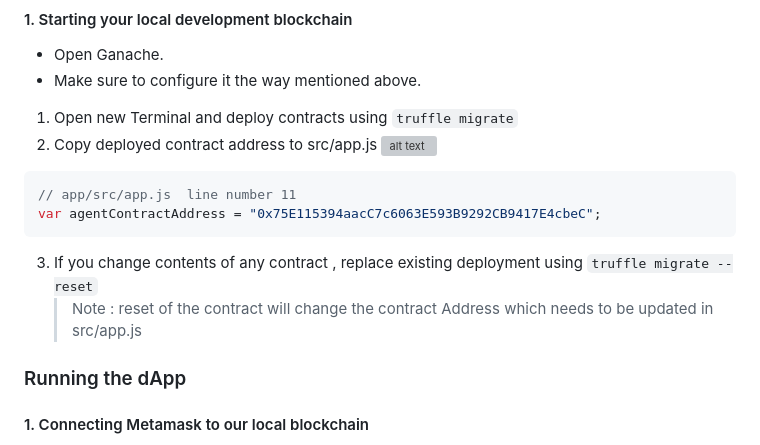
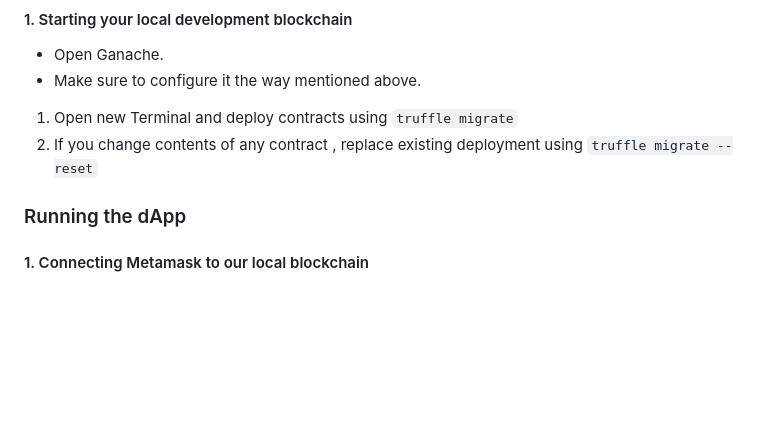
Before and after one commit to bayesianinstitute/EHR-Using-Blockchain, a Markdown page: README.md, the part around the change. Drawn GitHub-style; blank space fills up the shorter version; grey boxes are pictures that could not be loaded.

````diff
--- a/README.md
+++ b/README.md
@@ -93,16 +93,8 @@ The projects requires NodeJS and npm to work. Instructions to install all other
 - Make sure to configure it the way mentioned above.
 
 1. Open new Terminal and deploy contracts using `truffle migrate`
-2. Copy deployed contract address to src/app.js
-   ![alt text](https://raw.githubusercontent.com/game-of-codes/HealthCare-Blockchain/master/images/ganace-contracct.png)
+2. If you change contents of any contract , replace existing deployment using `truffle migrate --reset`
 
-```js
-// app/src/app.js  line number 11
-var agentContractAddress = "0x75E115394aacC7c6063E593B9292CB9417E4cbeC";
-```
-
-3. If you change contents of any contract , replace existing deployment using `truffle migrate --reset`
-   > Note : reset of the contract will change the contract Address which needs to be updated in src/app.js
 
 ### Running the dApp
 
````
